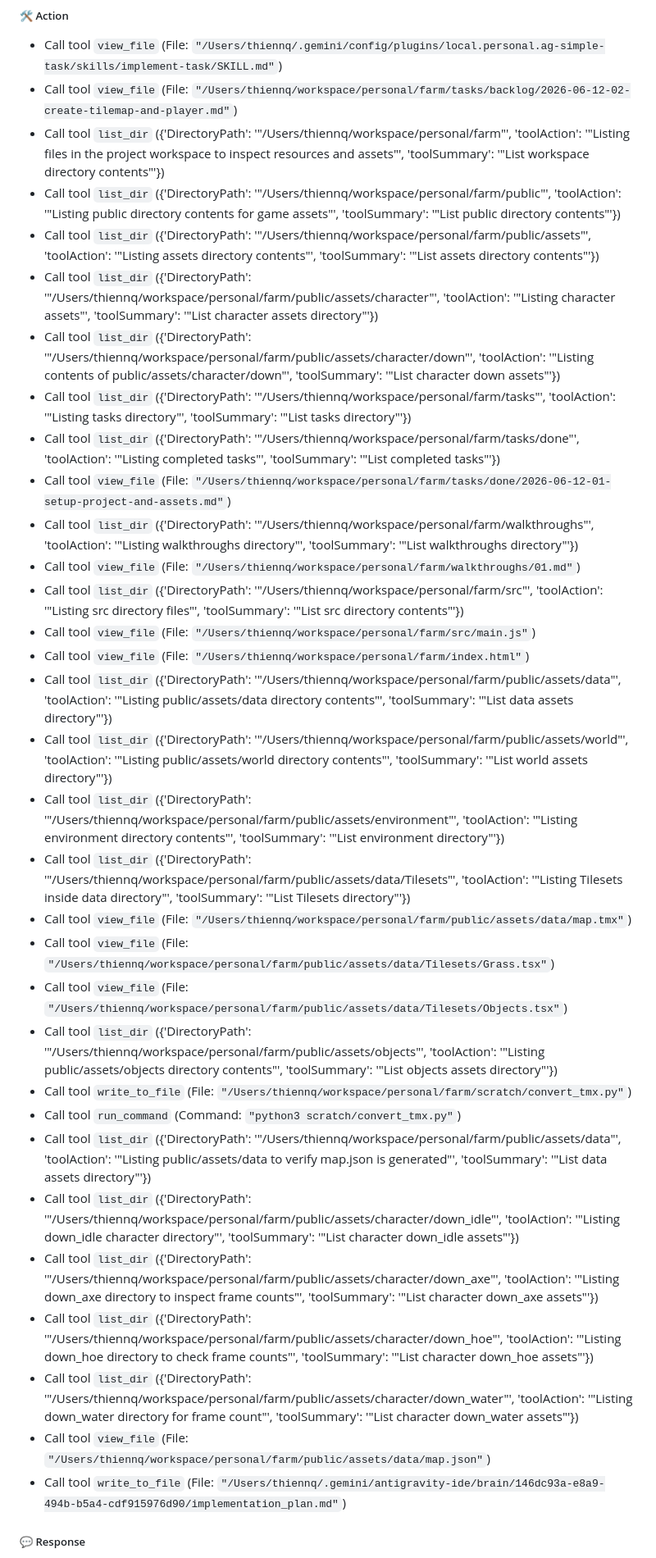
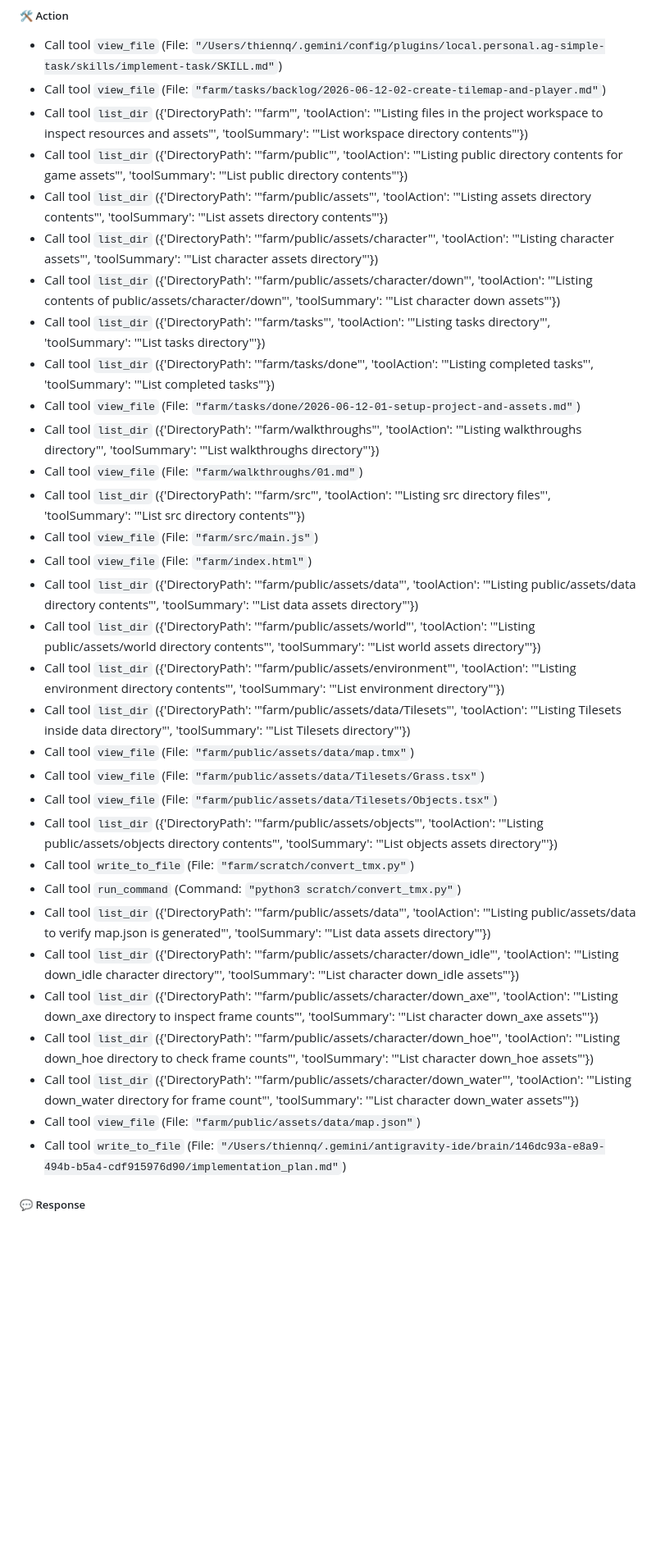
Before and after one commit to thiennq/dat-farm, a Markdown page: writeup/md/chatlog.md, the part around one of its changes. Shown at 82% size. Drawn GitHub-style; blank space fills up the shorter version.

Commit message:
Hide personal machine directory structure in chatlog

```diff
--- a/writeup/md/chatlog.md
+++ b/writeup/md/chatlog.md
@@ -408,36 +408,36 @@ The project is fully prepared for Phase 2 (Tilemap & Player Movement)! Please le
 
 ##### 🛠️ Action
 - Call tool `view_file` (File: `"/Users/thiennq/.gemini/config/plugins/local.personal.ag-simple-task/skills/implement-task/SKILL.md"`)
-- Call tool `view_file` (File: `"/Users/thiennq/workspace/personal/farm/tasks/backlog/2026-06-12-02-create-tilemap-and-player.md"`)
-- Call tool `list_dir` ({'DirectoryPath': '"/Users/thiennq/workspace/personal/farm"', 'toolAction': '"Listing files in the project workspace to inspect resources and assets"', 'toolSummary': '"List workspace directory contents"'})
-- Call tool `list_dir` ({'DirectoryPath': '"/Users/thiennq/workspace/personal/farm/public"', 'toolAction': '"Listing public directory contents for game assets"', 'toolSummary': '"List public directory contents"'})
-- Call tool `list_dir` ({'DirectoryPath': '"/Users/thiennq/workspace/personal/farm/public/assets"', 'toolAction': '"Listing assets directory contents"', 'toolSummary': '"List assets directory contents"'})
-- Call tool `list_dir` ({'DirectoryPath': '"/Users/thiennq/workspace/personal/farm/public/assets/character"', 'toolAction': '"Listing character assets"', 'toolSummary': '"List character assets directory"'})
-- Call tool `list_dir` ({'DirectoryPath': '"/Users/thiennq/workspace/personal/farm/public/assets/character/down"', 'toolAction': '"Listing contents of public/assets/character/down"', 'toolSummary': '"List character down assets"'})
-- Call tool `list_dir` ({'DirectoryPath': '"/Users/thiennq/workspace/personal/farm/tasks"', 'toolAction': '"Listing tasks directory"', 'toolSummary': '"List tasks directory"'})
-- Call tool `list_dir` ({'DirectoryPath': '"/Users/thiennq/workspace/personal/farm/tasks/done"', 'toolAction': '"Listing completed tasks"', 'toolSummary': '"List completed tasks"'})
-- Call tool `view_file` (File: `"/Users/thiennq/workspace/personal/farm/tasks/done/2026-06-12-01-setup-project-and-assets.md"`)
-- Call tool `list_dir` ({'DirectoryPath': '"/Users/thiennq/workspace/personal/farm/walkthroughs"', 'toolAction': '"Listing walkthroughs directory"', 'toolSummary': '"List walkthroughs directory"'})
-- Call tool `view_file` (File: `"/Users/thiennq/workspace/personal/farm/walkthroughs/01.md"`)
-- Call tool `list_dir` ({'DirectoryPath': '"/Users/thiennq/workspace/personal/farm/src"', 'toolAction': '"Listing src directory files"', 'toolSummary': '"List src directory contents"'})
-- Call tool `view_file` (File: `"/Users/thiennq/workspace/personal/farm/src/main.js"`)
-- Call tool `view_file` (File: `"/Users/thiennq/workspace/personal/farm/index.html"`)
-- Call tool `list_dir` ({'DirectoryPath': '"/Users/thiennq/workspace/personal/farm/public/assets/data"', 'toolAction': '"Listing public/assets/data directory contents"', 'toolSummary': '"List data assets directory"'})
-- Call tool `list_dir` ({'DirectoryPath': '"/Users/thiennq/workspace/personal/farm/public/assets/world"', 'toolAction': '"Listing public/assets/world directory contents"', 'toolSummary': '"List world assets directory"'})
-- Call tool `list_dir` ({'DirectoryPath': '"/Users/thiennq/workspace/personal/farm/public/assets/environment"', 'toolAction': '"Listing environment directory contents"', 'toolSummary': '"List environment directory"'})
-- Call tool `list_dir` ({'DirectoryPath': '"/Users/thiennq/workspace/personal/farm/public/assets/data/Tilesets"', 'toolAction': '"Listing Tilesets inside data directory"', 'toolSummary': '"List Tilesets directory"'})
-- Call tool `view_file` (File: `"/Users/thiennq/workspace/personal/farm/public/assets/data/map.tmx"`)
-- Call tool `view_file` (File: `"/Users/thiennq/workspace/personal/farm/public/assets/data/Tilesets/Grass.tsx"`)
-- Call tool `view_file` (File: `"/Users/thiennq/workspace/personal/farm/public/assets/data/Tilesets/Objects.tsx"`)
-- Call tool `list_dir` ({'DirectoryPath': '"/Users/thiennq/workspace/personal/farm/public/assets/objects"', 'toolAction': '"Listing public/assets/objects directory contents"', 'toolSummary': '"List objects assets directory"'})
-- Call tool `write_to_file` (File: `"/Users/thiennq/workspace/personal/farm/scratch/convert_tmx.py"`)
+- Call tool `view_file` (File: `"farm/tasks/backlog/2026-06-12-02-create-tilemap-and-player.md"`)
+- Call tool `list_dir` ({'DirectoryPath': '"farm"', 'toolAction': '"Listing files in the project workspace to inspect resources and assets"', 'toolSummary': '"List workspace directory contents"'})
+- Call tool `list_dir` ({'DirectoryPath': '"farm/public"', 'toolAction': '"Listing public directory contents for game assets"', 'toolSummary': '"List public directory contents"'})
+- Call tool `list_dir` ({'DirectoryPath': '"farm/public/assets"', 'toolAction': '"Listing assets directory contents"', 'toolSummary': '"List assets directory contents"'})
+- Call tool `list_dir` ({'DirectoryPath': '"farm/public/assets/character"', 'toolAction': '"Listing character assets"', 'toolSummary': '"List character assets directory"'})
+- Call tool `list_dir` ({'DirectoryPath': '"farm/public/assets/character/down"', 'toolAction': '"Listing contents of public/assets/character/down"', 'toolSummary': '"List character down assets"'})
+- Call tool `list_dir` ({'DirectoryPath': '"farm/tasks"', 'toolAction': '"Listing tasks directory"', 'toolSummary': '"List tasks directory"'})
+- Call tool `list_dir` ({'DirectoryPath': '"farm/tasks/done"', 'toolAction': '"Listing completed tasks"', 'toolSummary': '"List completed tasks"'})
+- Call tool `view_file` (File: `"farm/tasks/done/2026-06-12-01-setup-project-and-assets.md"`)
+- Call tool `list_dir` ({'DirectoryPath': '"farm/walkthroughs"', 'toolAction': '"Listing walkthroughs directory"', 'toolSummary': '"List walkthroughs directory"'})
+- Call tool `view_file` (File: `"farm/walkthroughs/01.md"`)
+- Call tool `list_dir` ({'DirectoryPath': '"farm/src"', 'toolAction': '"Listing src directory files"', 'toolSummary': '"List src directory contents"'})
+- Call tool `view_file` (File: `"farm/src/main.js"`)
+- Call tool `view_file` (File: `"farm/index.html"`)
+- Call tool `list_dir` ({'DirectoryPath': '"farm/public/assets/data"', 'toolAction': '"Listing public/assets/data directory contents"', 'toolSummary': '"List data assets directory"'})
+- Call tool `list_dir` ({'DirectoryPath': '"farm/public/assets/world"', 'toolAction': '"Listing public/assets/world directory contents"', 'toolSummary': '"List world assets directory"'})
+- Call tool `list_dir` ({'DirectoryPath': '"farm/public/assets/environment"', 'toolAction': '"Listing environment directory contents"', 'toolSummary': '"List environment directory"'})
+- Call tool `list_dir` ({'DirectoryPath': '"farm/public/assets/data/Tilesets"', 'toolAction': '"Listing Tilesets inside data directory"', 'toolSummary': '"List Tilesets directory"'})
+- Call tool `view_file` (File: `"farm/public/assets/data/map.tmx"`)
+- Call tool `view_file` (File: `"farm/public/assets/data/Tilesets/Grass.tsx"`)
+- Call tool `view_file` (File: `"farm/public/assets/data/Tilesets/Objects.tsx"`)
+- Call tool `list_dir` ({'DirectoryPath': '"farm/public/assets/objects"', 'toolAction': '"Listing public/assets/objects directory contents"', 'toolSummary': '"List objects assets directory"'})
+- Call tool `write_to_file` (File: `"farm/scratch/convert_tmx.py"`)
 - Call tool `run_command` (Command: `"python3 scratch/convert_tmx.py"`)
-- Call tool `list_dir` ({'DirectoryPath': '"/Users/thiennq/workspace/personal/farm/public/assets/data"', 'toolAction': '"Listing public/assets/data to verify map.json is generated"', 'toolSummary': '"List data assets directory"'})
-- Call tool `list_dir` ({'DirectoryPath': '"/Users/thiennq/workspace/personal/farm/public/assets/character/down_idle"', 'toolAction': '"Listing down_idle character directory"', 'toolSummary': '"List character down_idle assets"'})
-- Call tool `list_dir` ({'DirectoryPath': '"/Users/thiennq/workspace/personal/farm/public/assets/character/down_axe"', 'toolAction': '"Listing down_axe directory to inspect frame counts"', 'toolSummary': '"List character down_axe assets"'})
-- Call tool `list_dir` ({'DirectoryPath': '"/Users/thiennq/workspace/personal/farm/public/assets/character/down_hoe"', 'toolAction': '"Listing down_hoe directory to check frame counts"', 'toolSummary': '"List character down_hoe assets"'})
-- Call tool `list_dir` ({'DirectoryPath': '"/Users/thiennq/workspace/personal/farm/public/assets/character/down_water"', 'toolAction': '"Listing down_water directory for frame count"', 'toolSummary': '"List character down_water assets"'})
-- Call tool `view_file` (File: `"/Users/thiennq/workspace/personal/farm/public/assets/data/map.json"`)
+- Call tool `list_dir` ({'DirectoryPath': '"farm/public/assets/data"', 'toolAction': '"Listing public/assets/data to verify map.json is generated"', 'toolSummary': '"List data assets directory"'})
+- Call tool `list_dir` ({'DirectoryPath': '"farm/public/assets/character/down_idle"', 'toolAction': '"Listing down_idle character directory"', 'toolSummary': '"List character down_idle assets"'})
+- Call tool `list_dir` ({'DirectoryPath': '"farm/public/assets/character/down_axe"', 'toolAction': '"Listing down_axe directory to inspect frame counts"', 'toolSummary': '"List character down_axe assets"'})
+- Call tool `list_dir` ({'DirectoryPath': '"farm/public/assets/character/down_hoe"', 'toolAction': '"Listing down_hoe directory to check frame counts"', 'toolSummary': '"List character down_hoe assets"'})
+- Call tool `list_dir` ({'DirectoryPath': '"farm/public/assets/character/down_water"', 'toolAction': '"Listing down_water directory for frame count"', 'toolSummary': '"List character down_water assets"'})
+- Call tool `view_file` (File: `"farm/public/assets/data/map.json"`)
 - Call tool `write_to_file` (File: `"/Users/thiennq/.gemini/antigravity-ide/brain/146dc93a-e8a9-494b-b5a4-cdf915976d90/implementation_plan.md"`)
 
 ##### 💬 Response
```
Also changed, not shown: other parts of writeup/md/chatlog.md (+118 -118 lines).
